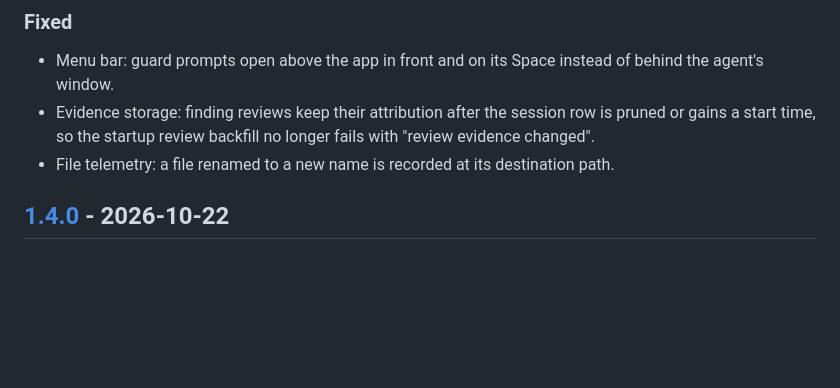
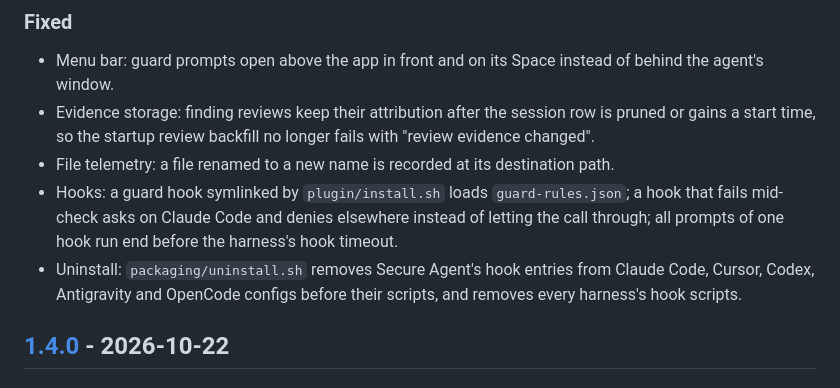
Before and after one commit to cavi-ai/secure-agent, a Markdown page: CHANGELOG.md, the part around the change. Drawn GitHub-style; blank space fills up the shorter version.

Commit message:
docs: hook budget, hook failure fallback, changelog

```diff
--- a/CHANGELOG.md
+++ b/CHANGELOG.md
@@ -23,6 +23,8 @@ All notable changes to `secure-agent` are documented here. The format follows
 - Menu bar: guard prompts open above the app in front and on its Space instead of behind the agent's window.
 - Evidence storage: finding reviews keep their attribution after the session row is pruned or gains a start time, so the startup review backfill no longer fails with "review evidence changed".
 - File telemetry: a file renamed to a new name is recorded at its destination path.
+- Hooks: a guard hook symlinked by `plugin/install.sh` loads `guard-rules.json`; a hook that fails mid-check asks on Claude Code and denies elsewhere instead of letting the call through; all prompts of one hook run end before the harness's hook timeout.
+- Uninstall: `packaging/uninstall.sh` removes Secure Agent's hook entries from Claude Code, Cursor, Codex, Antigravity and OpenCode configs before their scripts, and removes every harness's hook scripts.
 
 ## [1.4.0] - 2026-10-22
 
```
Also changed, not shown: docs/CONFIGURATION.md (+1 -1 lines), docs/GUARD_THREAT_MODEL.md (+2 -1 lines).
